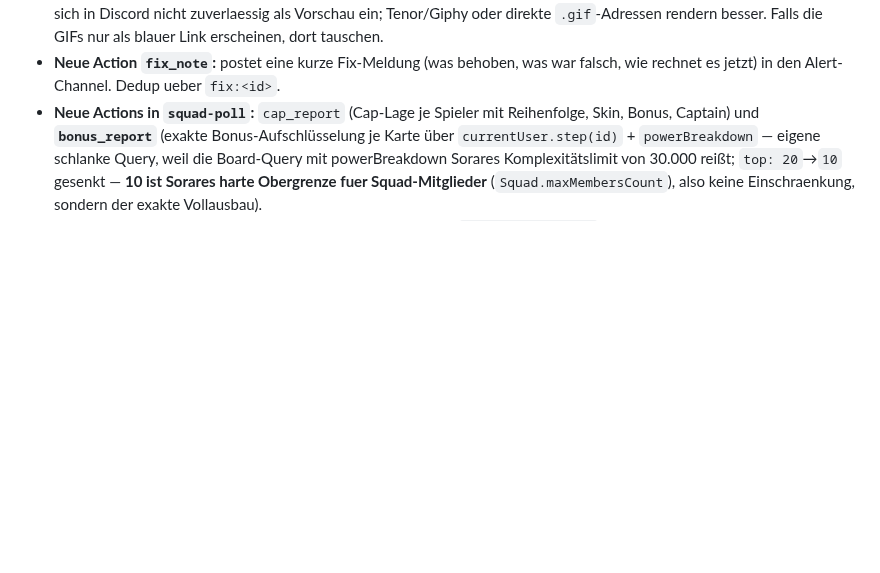
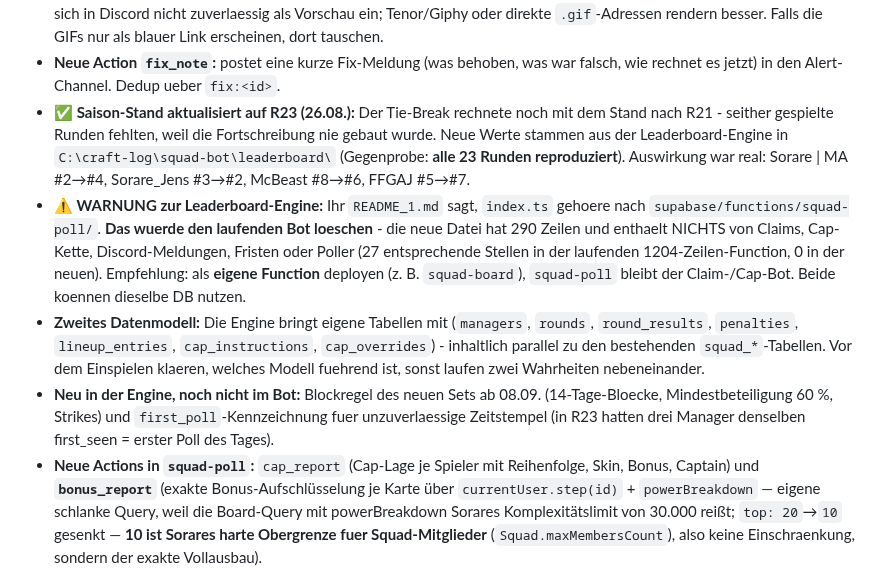
Before and after one commit to R3HR/sorion-updater, a Markdown page: docs/HANDOFF.md, the part around the change. Rendered like a GitHub page; blank space fills up the shorter version.

Commit message:
Saison-Stand auf R23 aktualisiert; Warnung vor Ueberschreiben von squad-poll
Co-Authored-By: Claude Opus 5 <noreply@anthropic.com>

```diff
--- a/docs/HANDOFF.md
+++ b/docs/HANDOFF.md
@@ -176,6 +176,10 @@ Erste Auswertung der wiederhergestellten fmv_accuracy (14.968 Zeilen vom ersten
 - **Erinnerung pingt jetzt auch die Nachzuegler (25.08.):** Abschnitt "No line-up yet - please submit" mit echten @-Pings fuer jeden Manager ohne Aufstellung. Sie feuert ausserdem **auch dann**, wenn es gar keinen Cap-Konflikt gibt, aber noch Aufstellungen fehlen (vorher nur bei Konflikt oder Spieler am Limit). Anlass: Sorare | MA hat am 25.08. erst kurz vor Schluss gestellt.
 - **Meme-Pool fuer die Erinnerung (25.08.):** Tabelle `squad_memes` + Action `memes` (`{op:'add'|'list'|'remove'|'toggle', urls?, id?, active?}`). Der Bot haengt an jede Claim-Erinnerung **ein zufaellig gewaehltes aktives Meme** an. Aktuell 10 Stueck (Klipy-Links von Jonas). **Keine direkte Wiederholung:** das zuletzt gezogene Meme faellt aus der Auswahl (Spalte `last_used_at`), ausser es ist das einzige. Rein kosmetisch - ist der Pool leer, bleibt die Erinnerung unveraendert. **Achtung:** Die Anbindung an die Erinnerung fehlte zunaechst - eine Ersetzung hatte still nicht gegriffen, die Memes lagen in der DB, wurden aber nie gezogen (gefixt 25.08.). **Hinweis:** Klipy-Links betten sich in Discord nicht zuverlaessig als Vorschau ein; Tenor/Giphy oder direkte `.gif`-Adressen rendern besser. Falls die GIFs nur als blauer Link erscheinen, dort tauschen.
 - **Neue Action `fix_note`:** postet eine kurze Fix-Meldung (was behoben, was war falsch, wie rechnet es jetzt) in den Alert-Channel. Dedup ueber `fix:<id>`.
+- **✅ Saison-Stand aktualisiert auf R23 (26.08.):** Der Tie-Break rechnete noch mit dem Stand nach R21 - seither gespielte Runden fehlten, weil die Fortschreibung nie gebaut wurde. Neue Werte stammen aus der Leaderboard-Engine in `C:\craft-log\squad-bot\leaderboard\` (Gegenprobe: **alle 23 Runden reproduziert**). Auswirkung war real: Sorare | MA #2→#4, Sorare_Jens #3→#2, McBeast #8→#6, FFGAJ #5→#7.
+- **⚠️ WARNUNG zur Leaderboard-Engine:** Ihr `README_1.md` sagt, `index.ts` gehoere nach `supabase/functions/squad-poll/`. **Das wuerde den laufenden Bot loeschen** - die neue Datei hat 290 Zeilen und enthaelt NICHTS von Claims, Cap-Kette, Discord-Meldungen, Fristen oder Poller (27 entsprechende Stellen in der laufenden 1204-Zeilen-Function, 0 in der neuen). Empfehlung: als **eigene Function** deployen (z. B. `squad-board`), `squad-poll` bleibt der Claim-/Cap-Bot. Beide koennen dieselbe DB nutzen.
+- **Zweites Datenmodell:** Die Engine bringt eigene Tabellen mit (`managers`, `rounds`, `round_results`, `penalties`, `lineup_entries`, `cap_instructions`, `cap_overrides`) - inhaltlich parallel zu den bestehenden `squad_*`-Tabellen. Vor dem Einspielen klaeren, welches Modell fuehrend ist, sonst laufen zwei Wahrheiten nebeneinander.
+- **Neu in der Engine, noch nicht im Bot:** Blockregel des neuen Sets ab 08.09. (14-Tage-Bloecke, Mindestbeteiligung 60 %, Strikes) und `first_poll`-Kennzeichnung fuer unzuverlaessige Zeitstempel (in R23 hatten drei Manager denselben first_seen = erster Poll des Tages).
 - **Neue Actions in `squad-poll`:** `cap_report` (Cap-Lage je Spieler mit Reihenfolge, Skin, Bonus, Captain) und **`bonus_report`** (exakte Bonus-Aufschlüsselung je Karte über `currentUser.step(id)` + `powerBreakdown` — eigene schlanke Query, weil die Board-Query mit powerBreakdown Sorares Komplexitätslimit von 30.000 reißt; `top: 20`→`10` gesenkt — **10 ist Sorares harte Obergrenze fuer Squad-Mitglieder** (`Squad.maxMembersCount`), also keine Einschraenkung, sondern der exakte Vollausbau).
 - **Offen:** (1) UI-Seite auf sorion.pro (Leaderboard Ø-Punkte aus `squad_step_scores`, Cap-Ampel + Timeline aus `squad_lineup_log`/`cap_report`; Zugriff via neuer Function/RPC). (2) Langfristig: Token-Bindung an Jonas' Account — bei Sorare-Re-Login/Widerruf muss `seed_tokens` neu befüllt werden (Ablauf dokumentieren).
 
```
